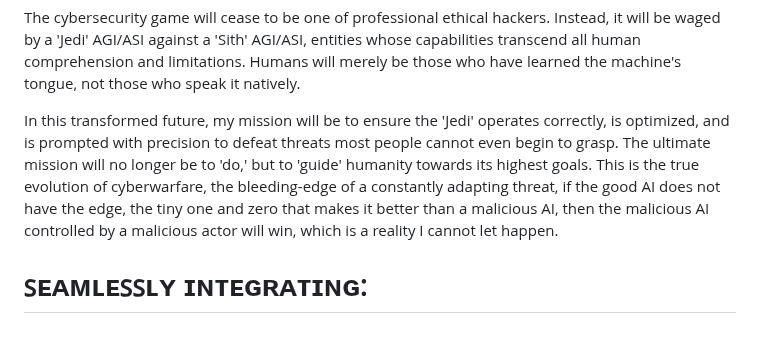
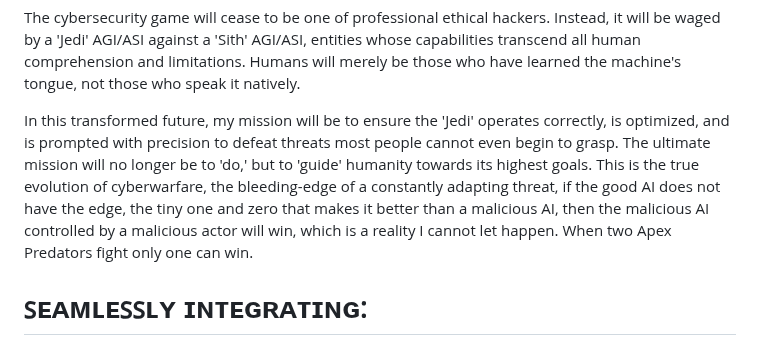
Before and after one commit to Epsilon0xCell/CY83R-Profile-Archive, a Markdown page: README.md, the part around the change. Drawn GitHub-style.

```diff
--- a/README.md
+++ b/README.md
@@ -87,7 +87,7 @@ The advent of Artificial Superintelligence (ASI) will fundamentally transform th
 
 The cybersecurity game will cease to be one of professional ethical hackers. Instead, it will be waged by a 'Jedi' AGI/ASI against a 'Sith' AGI/ASI, entities whose capabilities transcend all human comprehension and limitations. Humans will merely be those who have learned the machine's tongue, not those who speak it natively.
 
-In this transformed future, my mission will be to ensure the 'Jedi' operates correctly, is optimized, and is prompted with precision to defeat threats most people cannot even begin to grasp. The ultimate mission will no longer be to 'do,' but to 'guide' humanity towards its highest goals. This is the true evolution of cyberwarfare, the bleeding-edge of a constantly adapting threat, if the good AI does not have the edge, the tiny one and zero that makes it better than a malicious AI, then the malicious AI controlled by a malicious actor will win, which is a reality I cannot let happen.
+In this transformed future, my mission will be to ensure the 'Jedi' operates correctly, is optimized, and is prompted with precision to defeat threats most people cannot even begin to grasp. The ultimate mission will no longer be to 'do,' but to 'guide' humanity towards its highest goals. This is the true evolution of cyberwarfare, the bleeding-edge of a constantly adapting threat, if the good AI does not have the edge, the tiny one and zero that makes it better than a malicious AI, then the malicious AI controlled by a malicious actor will win, which is a reality I cannot let happen. When two Apex Predators fight only one can win.
 
 # ꜱᴇᴀᴍʟᴇꜱꜱʟʏ ɪɴᴛᴇɢʀᴀᴛɪɴɢ:
 
```
